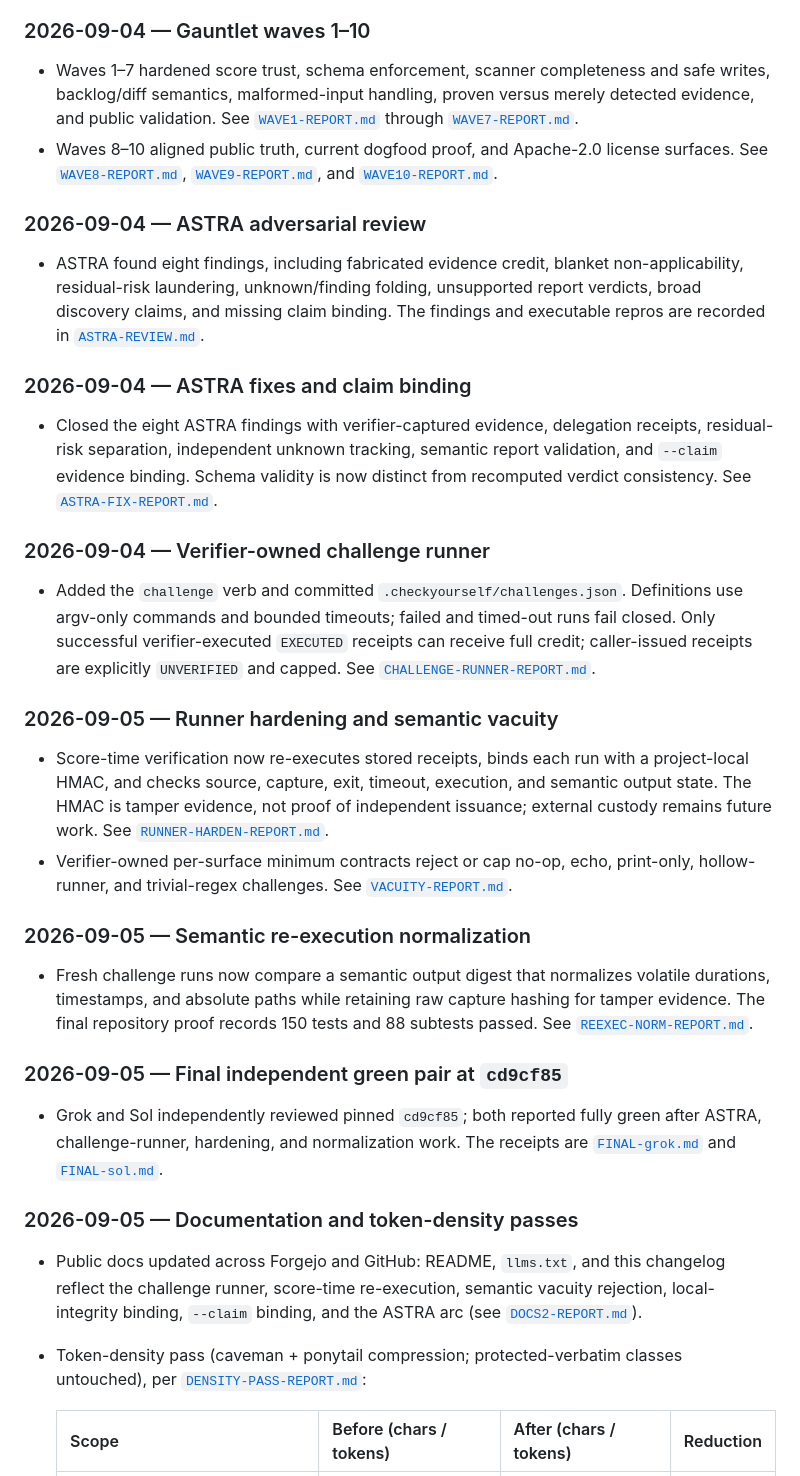
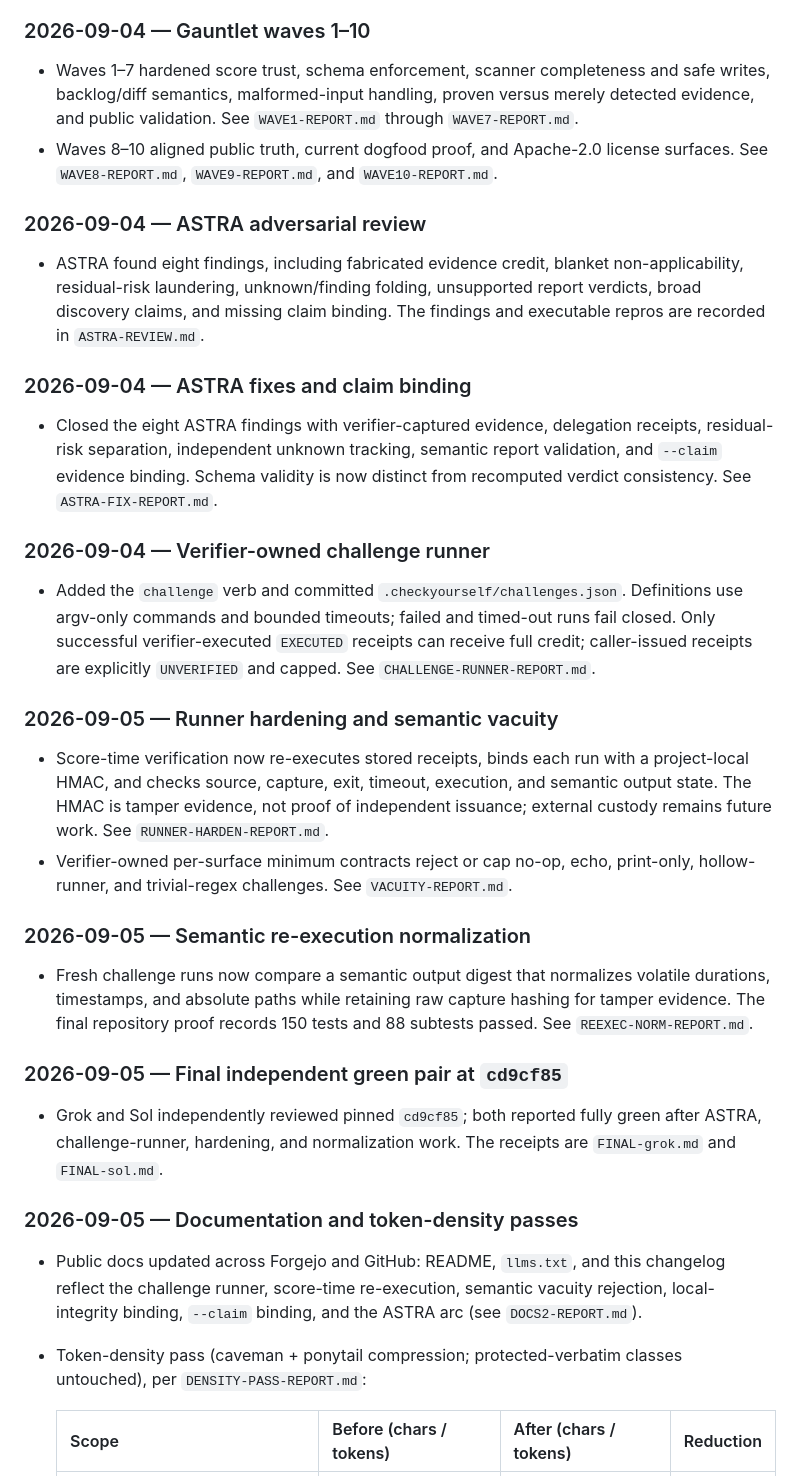
Before and after one commit to KyaniteLabs/checkyourself, a Markdown page: CHANGELOG.md, the part around the change. Drawn GitHub-style.

```diff
--- a/CHANGELOG.md
+++ b/CHANGELOG.md
@@ -20,11 +20,11 @@ not production-safety certification or independent external custody.
 
 - Waves 1–7 hardened score trust, schema enforcement, scanner completeness and
   safe writes, backlog/diff semantics, malformed-input handling, proven versus
-  merely detected evidence, and public validation. See [`WAVE1-REPORT.md`](_retrofit-2026-09-04/WAVE1-REPORT.md)
-  through [`WAVE7-REPORT.md`](_retrofit-2026-09-04/WAVE7-REPORT.md).
+  merely detected evidence, and public validation. See `WAVE1-REPORT.md`
+  through `WAVE7-REPORT.md`.
 - Waves 8–10 aligned public truth, current dogfood proof, and Apache-2.0
-  license surfaces. See [`WAVE8-REPORT.md`](_retrofit-2026-09-04/WAVE8-REPORT.md),
-  [`WAVE9-REPORT.md`](_retrofit-2026-09-04/WAVE9-REPORT.md), and [`WAVE10-REPORT.md`](_retrofit-2026-09-04/WAVE10-REPORT.md).
+  license surfaces. See `WAVE8-REPORT.md`,
+  `WAVE9-REPORT.md`, and `WAVE10-REPORT.md`.
 
 ### 2026-09-04 — ASTRA adversarial review
 
@@ -32,14 +32,14 @@ not production-safety certification or independent external custody.
   non-applicability, residual-risk laundering, unknown/finding folding,
   unsupported report verdicts, broad discovery claims, and missing claim
   binding. The findings and executable repros are recorded in
-  [`ASTRA-REVIEW.md`](_retrofit-2026-09-04/ASTRA-REVIEW.md).
+  `ASTRA-REVIEW.md`.
 
 ### 2026-09-04 — ASTRA fixes and claim binding
 
 - Closed the eight ASTRA findings with verifier-captured evidence, delegation
   receipts, residual-risk separation, independent unknown tracking, semantic
   report validation, and `--claim` evidence binding. Schema validity is now
-  distinct from recomputed verdict consistency. See [`ASTRA-FIX-REPORT.md`](_retrofit-2026-09-04/ASTRA-FIX-REPORT.md).
+  distinct from recomputed verdict consistency. See `ASTRA-FIX-REPORT.md`.
 
 ### 2026-09-04 — Verifier-owned challenge runner
 
@@ -47,7 +47,7 @@ not production-safety certification or independent external custody.
   Definitions use argv-only commands and bounded timeouts; failed and timed-out
   runs fail closed. Only successful verifier-executed `EXECUTED` receipts can
   receive full credit; caller-issued receipts are explicitly `UNVERIFIED` and
-  capped. See [`CHALLENGE-RUNNER-REPORT.md`](_retrofit-2026-09-04/CHALLENGE-RUNNER-REPORT.md).
+  capped. See `CHALLENGE-RUNNER-REPORT.md`.
 
 ### 2026-09-05 — Runner hardening and semantic vacuity
 
@@ -55,31 +55,31 @@ not production-safety certification or independent external custody.
   a project-local HMAC, and checks source, capture, exit, timeout, execution,
   and semantic output state. The HMAC is tamper evidence, not proof of
   independent issuance; external custody remains future work. See
-  [`RUNNER-HARDEN-REPORT.md`](_retrofit-2026-09-04/RUNNER-HARDEN-REPORT.md).
+  `RUNNER-HARDEN-REPORT.md`.
 - Verifier-owned per-surface minimum contracts reject or cap no-op, echo,
-  print-only, hollow-runner, and trivial-regex challenges. See [`VACUITY-REPORT.md`](_retrofit-2026-09-04/VACUITY-REPORT.md).
+  print-only, hollow-runner, and trivial-regex challenges. See `VACUITY-REPORT.md`.
 
 ### 2026-09-05 — Semantic re-execution normalization
 
 - Fresh challenge runs now compare a semantic output digest that normalizes
   volatile durations, timestamps, and absolute paths while retaining raw capture
   hashing for tamper evidence. The final repository proof records 150 tests and
-  88 subtests passed. See [`REEXEC-NORM-REPORT.md`](_retrofit-2026-09-04/REEXEC-NORM-REPORT.md).
+  88 subtests passed. See `REEXEC-NORM-REPORT.md`.
 
 ### 2026-09-05 — Final independent green pair at `cd9cf85`
 
 - Grok and Sol independently reviewed pinned `cd9cf85`; both reported fully
   green after ASTRA, challenge-runner, hardening, and normalization work. The
-  receipts are [`FINAL-grok.md`](_retrofit-2026-09-04/FINAL-grok.md) and [`FINAL-sol.md`](_retrofit-2026-09-04/FINAL-sol.md).
+  receipts are `FINAL-grok.md` and `FINAL-sol.md`.
 
 ### 2026-09-05 — Documentation and token-density passes
 
 - Public docs updated across Forgejo and GitHub: README, `llms.txt`, and this
   changelog reflect the challenge runner, score-time re-execution, semantic
   vacuity rejection, local-integrity binding, `--claim` binding, and the ASTRA
-  arc (see [`DOCS2-REPORT.md`](_retrofit-2026-09-04/DOCS2-REPORT.md)).
+  arc (see `DOCS2-REPORT.md`).
 - Token-density pass (caveman + ponytail compression; protected-verbatim
-  classes untouched), per [`DENSITY-PASS-REPORT.md`](_retrofit-2026-09-04/DENSITY-PASS-REPORT.md):
+  classes untouched), per `DENSITY-PASS-REPORT.md`:
 
   | Scope | Before (chars / tokens) | After (chars / tokens) | Reduction |
   |---|---|---|---|
```
Also changed, not shown: README.md (+1 -1 lines).
